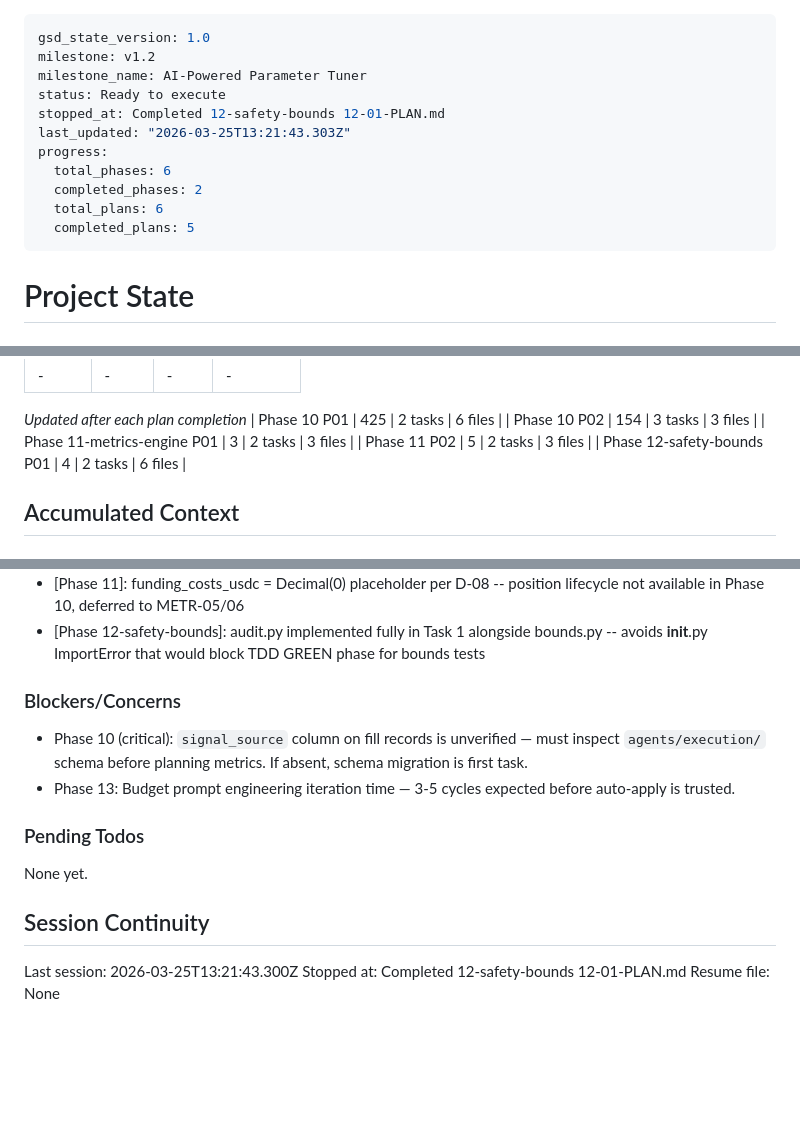
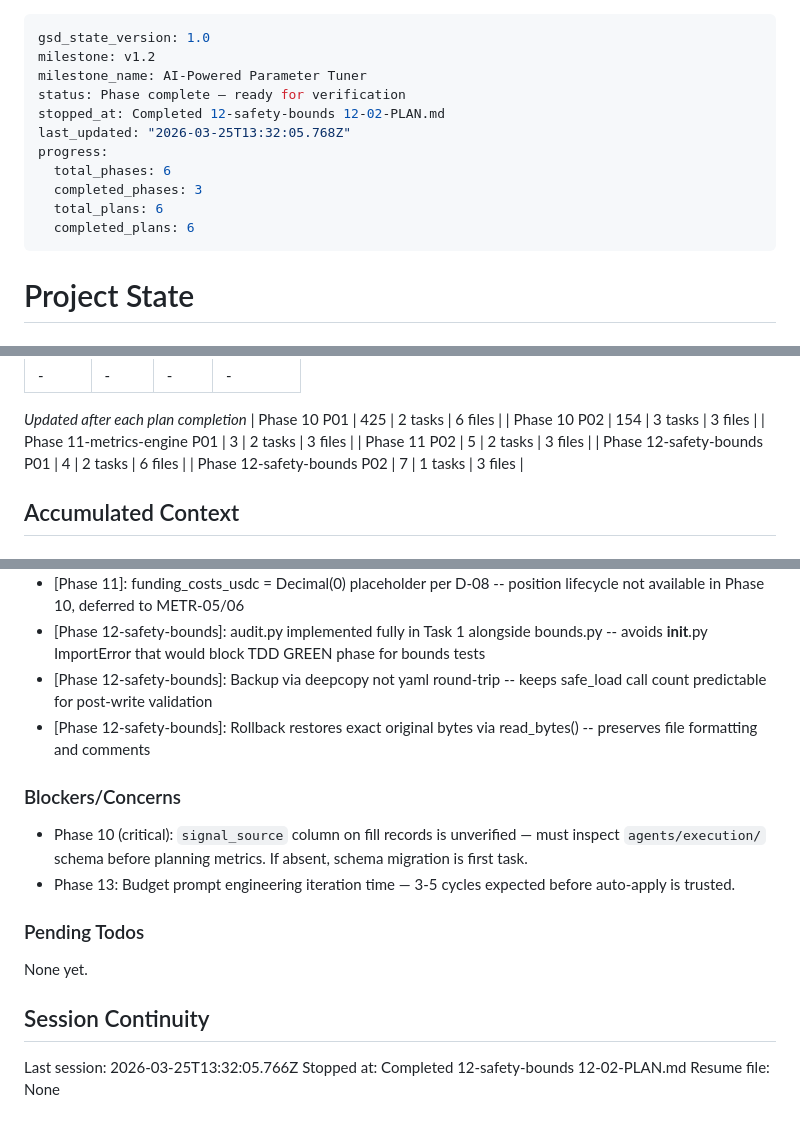
Before and after one commit to AlessandroRomanelli/phantom-perp, a Markdown page: .planning/STATE.md, 3 parts joined by grey strips. GitHub-like rendering; blank space fills up the shorter version.

Commit message:
docs(12-02): complete atomic YAML writer plan -- apply_parameter_changes with os.replace, schema detection, rollback, 48 tests

```diff
--- a/.planning/STATE.md
+++ b/.planning/STATE.md
@@ -2,14 +2,14 @@
 gsd_state_version: 1.0
 milestone: v1.2
 milestone_name: AI-Powered Parameter Tuner
-status: Ready to execute
-stopped_at: Completed 12-safety-bounds 12-01-PLAN.md
-last_updated: "2026-03-25T13:21:43.303Z"
+status: Phase complete — ready for verification
+stopped_at: Completed 12-safety-bounds 12-02-PLAN.md
+last_updated: "2026-03-25T13:32:05.768Z"
 progress:
   total_phases: 6
-  completed_phases: 2
+  completed_phases: 3
   total_plans: 6
-  completed_plans: 5
+  completed_plans: 6
 ---
 
 # Project State
@@ -46,6 +46,7 @@ Plan: 2 of 2
 | Phase 11-metrics-engine P01 | 3 | 2 tasks | 3 files |
 | Phase 11 P02 | 5 | 2 tasks | 3 files |
 | Phase 12-safety-bounds P01 | 4 | 2 tasks | 6 files |
+| Phase 12-safety-bounds P02 | 7 | 1 tasks | 3 files |
 
 ## Accumulated Context
 
@@ -65,6 +66,8 @@ Plan: 2 of 2
 - [Phase 11]: Zero-P&L round-trips classified as losses (conservative per net_pnl <= 0 -- fees make true breakeven negative)
 - [Phase 11]: funding_costs_usdc = Decimal(0) placeholder per D-08 -- position lifecycle not available in Phase 10, deferred to METR-05/06
 - [Phase 12-safety-bounds]: audit.py implemented fully in Task 1 alongside bounds.py -- avoids __init__.py ImportError that would block TDD GREEN phase for bounds tests
+- [Phase 12-safety-bounds]: Backup via deepcopy not yaml round-trip -- keeps safe_load call count predictable for post-write validation
+- [Phase 12-safety-bounds]: Rollback restores exact original bytes via read_bytes() -- preserves file formatting and comments
 
 ### Blockers/Concerns
 
@@ -77,6 +80,6 @@ None yet.
 
 ## Session Continuity
 
-Last session: 2026-03-25T13:21:43.300Z
-Stopped at: Completed 12-safety-bounds 12-01-PLAN.md
+Last session: 2026-03-25T13:32:05.766Z
+Stopped at: Completed 12-safety-bounds 12-02-PLAN.md
 Resume file: None
```
Also changed, not shown: .planning/ROADMAP.md (+2 -2 lines), 1 other file.
